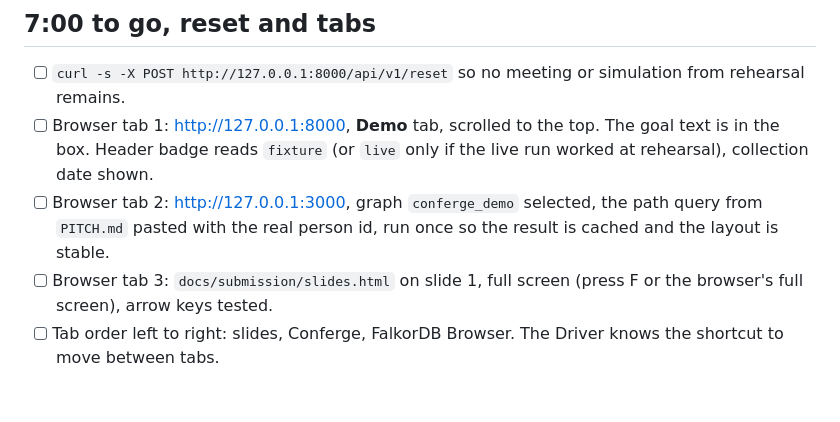
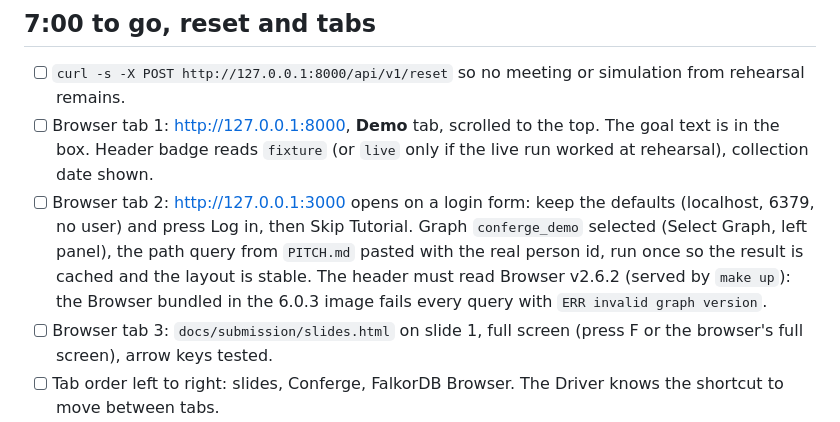
Before and after one commit to spicyx9/PatchConferenceHack, a Markdown page: docs/submission/CHECKLIST.md, the part around the change. Rendered like a GitHub page; blank space fills up the shorter version.

```diff
--- a/docs/submission/CHECKLIST.md
+++ b/docs/submission/CHECKLIST.md
@@ -13,7 +13,7 @@ One laptop, wifi optional, charger plugged in. Tick in order. If a line fails tw
 
 - [ ] `curl -s -X POST http://127.0.0.1:8000/api/v1/reset` so no meeting or simulation from rehearsal remains.
 - [ ] Browser tab 1: http://127.0.0.1:8000, **Demo** tab, scrolled to the top. The goal text is in the box. Header badge reads `fixture` (or `live` only if the live run worked at rehearsal), collection date shown.
-- [ ] Browser tab 2: http://127.0.0.1:3000, graph `conferge_demo` selected, the path query from `PITCH.md` pasted with the real person id, run once so the result is cached and the layout is stable.
+- [ ] Browser tab 2: http://127.0.0.1:3000 opens on a login form: keep the defaults (localhost, 6379, no user) and press Log in, then Skip Tutorial. Graph `conferge_demo` selected (Select Graph, left panel), the path query from `PITCH.md` pasted with the real person id, run once so the result is cached and the layout is stable. The header must read Browser v2.6.2 (served by `make up`): the Browser bundled in the 6.0.3 image fails every query with `ERR invalid graph version`.
 - [ ] Browser tab 3: `docs/submission/slides.html` on slide 1, full screen (press F or the browser's full screen), arrow keys tested.
 - [ ] Tab order left to right: slides, Conferge, FalkorDB Browser. The Driver knows the shortcut to move between tabs.
 
```
Also changed, not shown: README.md (+1 -1 lines), docs/submission/rehearsal/falkordb-browser-path-v2.6.2.png (added), 3 other files.
